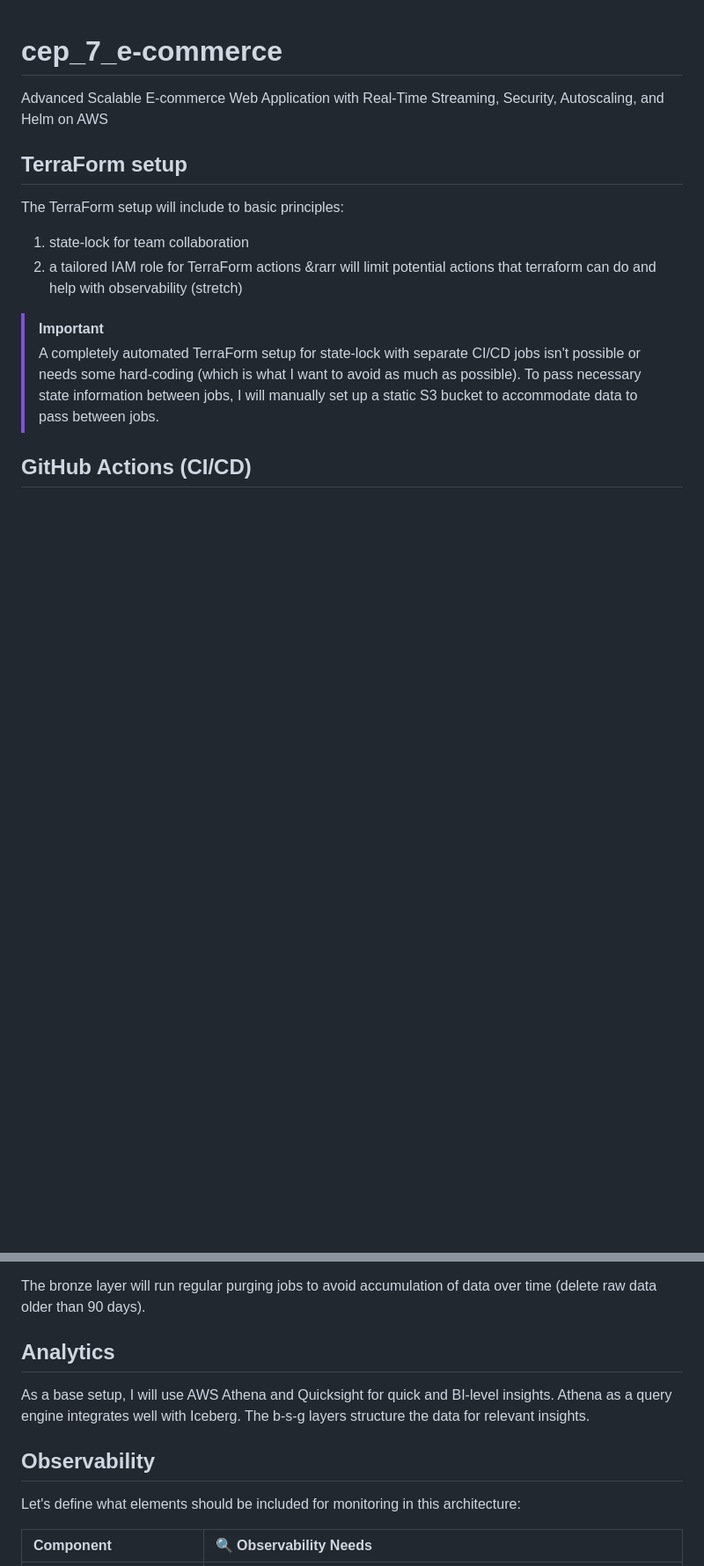
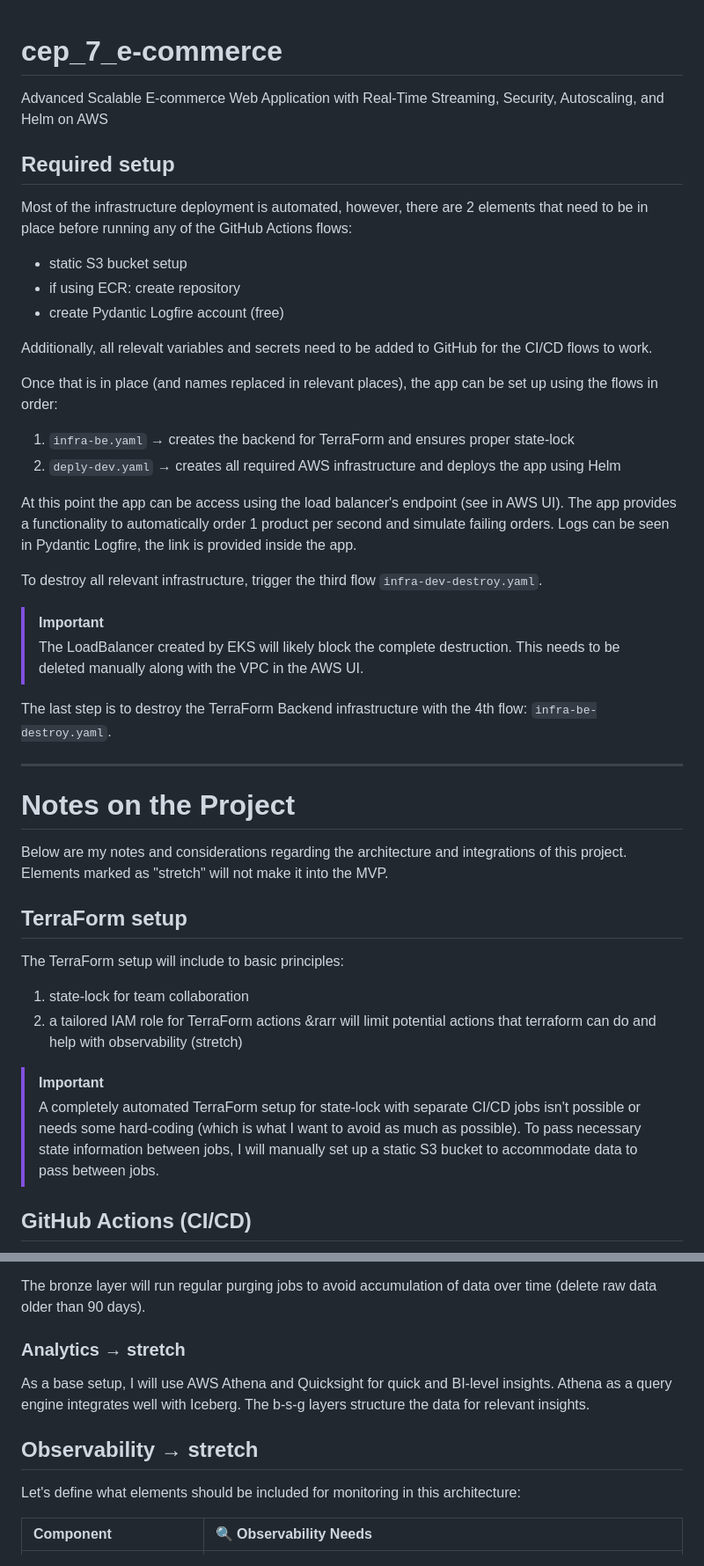
Before and after one commit to fabio-teichmann/cep_7_e-commerce, a Markdown page: README.md, 2 parts joined by grey strips. Shown: that part at 88% size. GitHub-like rendering; blank space fills up the shorter version.

```diff
--- a/README.md
+++ b/README.md
@@ -1,5 +1,34 @@
 # cep_7_e-commerce
 Advanced Scalable E-commerce Web Application with Real-Time Streaming, Security, Autoscaling, and Helm on AWS
+
+## Required setup
+Most of the infrastructure deployment is automated, however, there are 2 elements that need to be in place before running any of the GitHub Actions flows:
+- static S3 bucket setup
+- if using ECR: create repository
+- create Pydantic Logfire account (free)
+
+Additionally, all relevalt variables and secrets need to be added to GitHub for the CI/CD flows to work.
+
+Once that is in place (and names replaced in relevant places), the app can be set up using the flows in order:
+1. `infra-be.yaml` &rarr; creates the backend for TerraForm and ensures proper state-lock
+2. `deply-dev.yaml` &rarr; creates all required AWS infrastructure and deploys the app using Helm
+
+At this point the app can be access using the load balancer's endpoint (see in AWS UI). The app provides a functionality to automatically order 1 product per second and simulate failing orders. Logs can be seen in Pydantic Logfire, the link is provided inside the app.
+
+To destroy all relevant infrastructure, trigger the third flow `infra-dev-destroy.yaml`.
+
+> [!IMPORTANT]
+> The LoadBalancer created by EKS will likely block the complete destruction. This needs to be deleted manually along with the VPC in the AWS UI.
+
+The last step is to destroy the TerraForm Backend infrastructure with the 4th flow: `infra-be-destroy.yaml`.
+
+
+---
+
+
+# Notes on the Project
+Below are my notes and considerations regarding the architecture and integrations of this project. Elements marked as "stretch" will not make it into the MVP.
+
 
 ## TerraForm setup
 The TerraForm setup will include to basic principles:
@@ -92,11 +125,11 @@ Prerequisites for this setup:
 The bronze layer will run regular purging jobs to avoid accumulation of data over time (delete raw data older than 90 days).
 
 
-## Analytics
+### Analytics &rarr; stretch
 As a base setup, I will use AWS Athena and Quicksight for quick and BI-level insights. Athena as a query engine integrates well with Iceberg. The b-s-g layers structure the data for relevant insights.
 
 
-## Observability
+## Observability &rarr; stretch
 Let's define what elements should be included for monitoring in this architecture:
 
 | Component | :mag: Observability Needs |
```
Also changed, not shown: other parts of README.md (+11 -7 lines), arch/elasticsearch_update_integration.drawio.png (added), arch/order_data_ingest.drawio.png (added), 1 other file.
